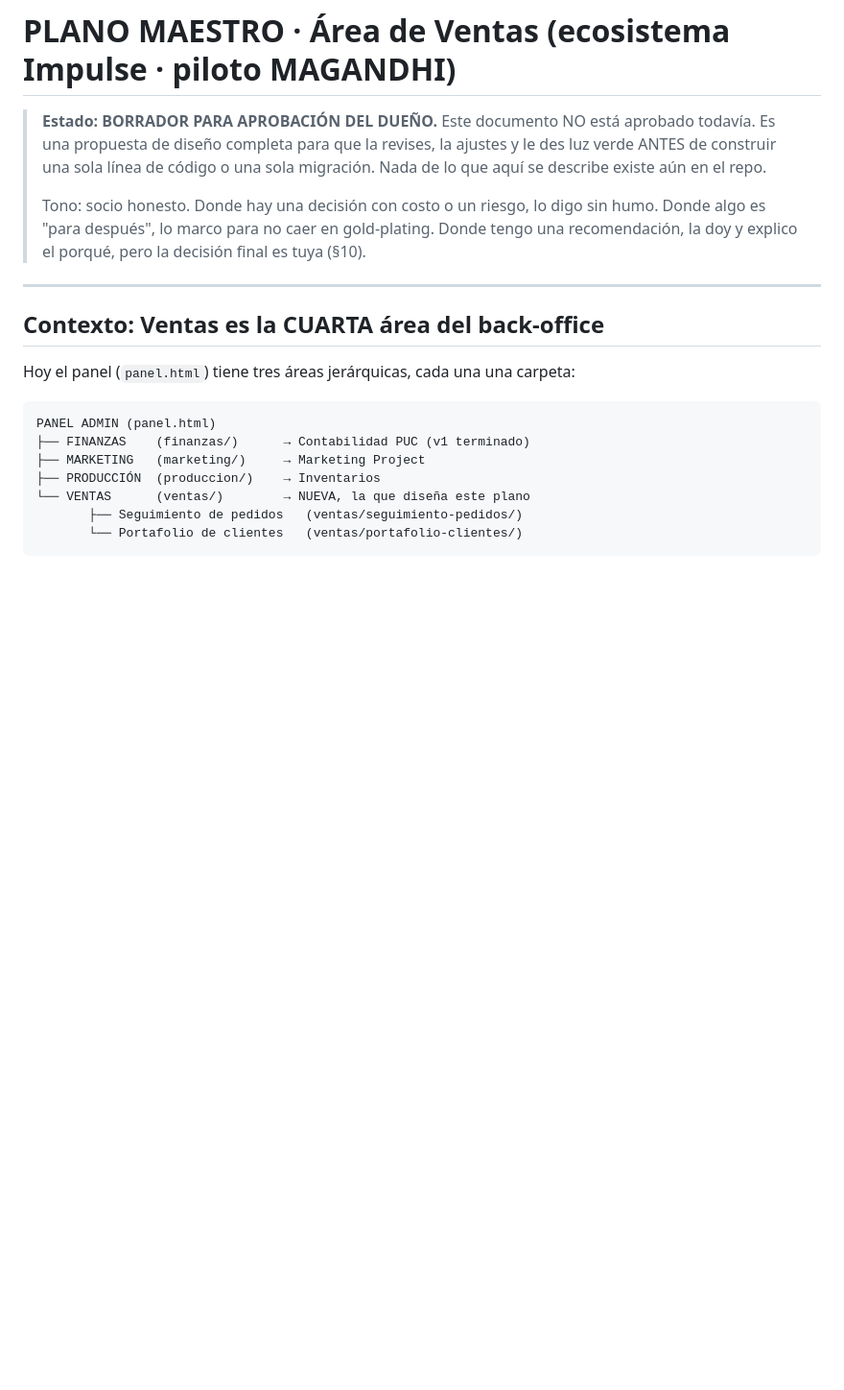
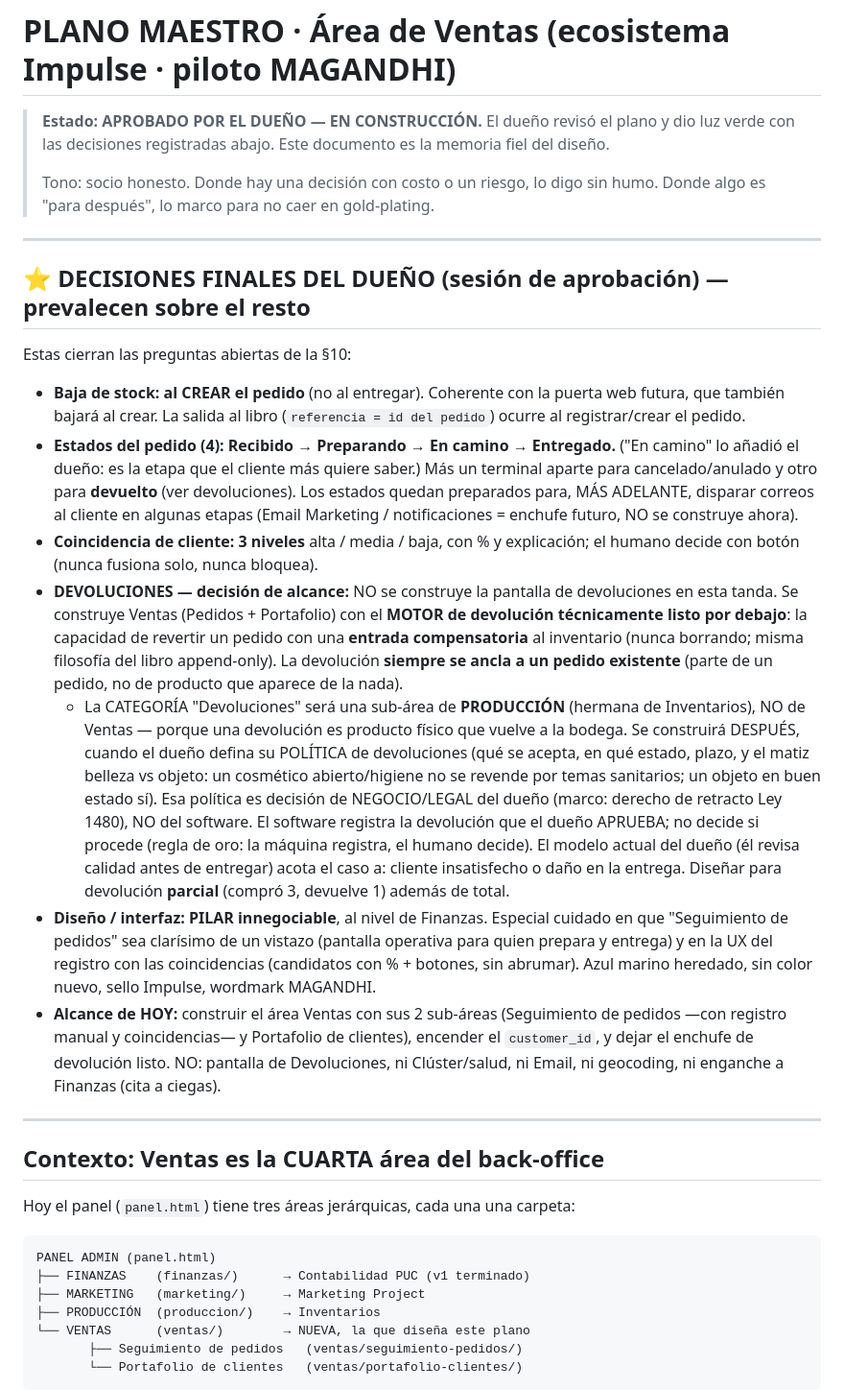
Before and after one commit to 12344-ux/12344-ux.github.io, a Markdown page: docs/PLANO-VENTAS.md, the part around the change. Shown at 96% size. Rendered like a GitHub page; blank space fills up the shorter version.

Commit message:
docs: registra decisiones finales del dueno en el plano de Ventas
- Baja de stock al crear el pedido.
- Estados: Recibido -> Preparando -> En camino -> Entregado (+ cancelado/devuelto).
- Coincidencia 3 niveles alta/media/baja.
- Devoluciones: motor listo por debajo (entrada compensatoria, anclada a pedido);
  la pantalla/categoria va en PRODUCCION y se construye despues con la politica del dueno.
- Diseno nivel Finanzas (pilar). Alcance de hoy: 2 subareas + encender customer_id.

```diff
--- a/docs/PLANO-VENTAS.md
+++ b/docs/PLANO-VENTAS.md
@@ -1,14 +1,58 @@
 # PLANO MAESTRO · Área de Ventas (ecosistema Impulse · piloto MAGANDHI)
 
-> **Estado: BORRADOR PARA APROBACIÓN DEL DUEÑO.** Este documento NO está
-> aprobado todavía. Es una propuesta de diseño completa para que la revises,
-> la ajustes y le des luz verde ANTES de construir una sola línea de código o
-> una sola migración. Nada de lo que aquí se describe existe aún en el repo.
+> **Estado: APROBADO POR EL DUEÑO — EN CONSTRUCCIÓN.** El dueño revisó el plano
+> y dio luz verde con las decisiones registradas abajo. Este documento es la
+> memoria fiel del diseño.
 >
 > Tono: socio honesto. Donde hay una decisión con costo o un riesgo, lo digo
 > sin humo. Donde algo es "para después", lo marco para no caer en
-> gold-plating. Donde tengo una recomendación, la doy y explico el porqué,
-> pero la decisión final es tuya (§10).
+> gold-plating.
+
+---
+
+## ⭐ DECISIONES FINALES DEL DUEÑO (sesión de aprobación) — prevalecen sobre el resto
+
+Estas cierran las preguntas abiertas de la §10:
+
+- **Baja de stock: al CREAR el pedido** (no al entregar). Coherente con la puerta
+  web futura, que también bajará al crear. La salida al libro (`referencia = id
+  del pedido`) ocurre al registrar/crear el pedido.
+- **Estados del pedido (4):** **Recibido → Preparando → En camino → Entregado.**
+  ("En camino" lo añadió el dueño: es la etapa que el cliente más quiere saber.)
+  Más un terminal aparte para cancelado/anulado y otro para **devuelto** (ver
+  devoluciones). Los estados quedan preparados para, MÁS ADELANTE, disparar
+  correos al cliente en algunas etapas (Email Marketing / notificaciones =
+  enchufe futuro, NO se construye ahora).
+- **Coincidencia de cliente: 3 niveles** alta / media / baja, con % y explicación;
+  el humano decide con botón (nunca fusiona solo, nunca bloquea).
+- **DEVOLUCIONES — decisión de alcance:** NO se construye la pantalla de
+  devoluciones en esta tanda. Se construye Ventas (Pedidos + Portafolio) con el
+  **MOTOR de devolución técnicamente listo por debajo**: la capacidad de revertir
+  un pedido con una **entrada compensatoria** al inventario (nunca borrando; misma
+  filosofía del libro append-only). La devolución **siempre se ancla a un pedido
+  existente** (parte de un pedido, no de producto que aparece de la nada).
+  - La CATEGORÍA "Devoluciones" será una sub-área de **PRODUCCIÓN** (hermana de
+    Inventarios), NO de Ventas — porque una devolución es producto físico que
+    vuelve a la bodega. Se construirá DESPUÉS, cuando el dueño defina su POLÍTICA
+    de devoluciones (qué se acepta, en qué estado, plazo, y el matiz belleza vs
+    objeto: un cosmético abierto/higiene no se revende por temas sanitarios; un
+    objeto en buen estado sí). Esa política es decisión de NEGOCIO/LEGAL del dueño
+    (marco: derecho de retracto Ley 1480), NO del software. El software registra
+    la devolución que el dueño APRUEBA; no decide si procede (regla de oro: la
+    máquina registra, el humano decide). El modelo actual del dueño (él revisa
+    calidad antes de entregar) acota el caso a: cliente insatisfecho o daño en la
+    entrega. Diseñar para devolución **parcial** (compró 3, devuelve 1) además de
+    total.
+- **Diseño / interfaz: PILAR innegociable**, al nivel de Finanzas. Especial
+  cuidado en que "Seguimiento de pedidos" sea clarísimo de un vistazo (pantalla
+  operativa para quien prepara y entrega) y en la UX del registro con las
+  coincidencias (candidatos con % + botones, sin abrumar). Azul marino heredado,
+  sin color nuevo, sello Impulse, wordmark MAGANDHI.
+- **Alcance de HOY:** construir el área Ventas con sus 2 sub-áreas (Seguimiento de
+  pedidos —con registro manual y coincidencias— y Portafolio de clientes),
+  encender el `customer_id`, y dejar el enchufe de devolución listo. NO: pantalla
+  de Devoluciones, ni Clúster/salud, ni Email, ni geocoding, ni enganche a
+  Finanzas (cita a ciegas).
 
 ---
 
```
